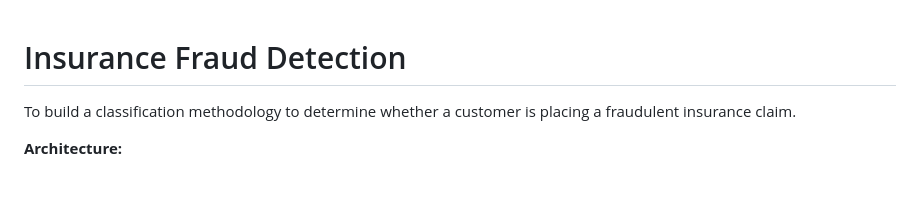
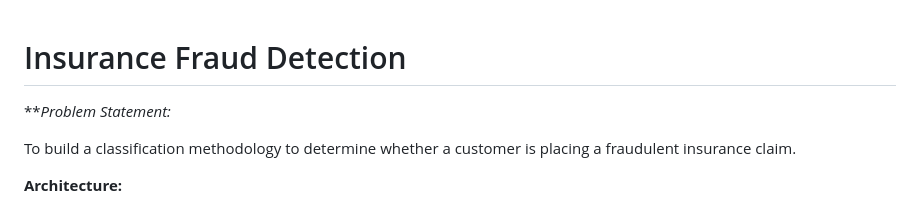
Before and after one commit to QaiserDS/InsuranceFraudDetection, a Markdown page: README.md, the part around the change. Drawn GitHub-style; blank space fills up the shorter version.

```diff
--- a/README.md
+++ b/README.md
@@ -1,4 +1,7 @@
 # Insurance Fraud Detection
+
+***Problem Statement:*
+
 To build a classification methodology to determine whether a customer is placing a fraudulent insurance claim.
 
 **Architecture:**
```
